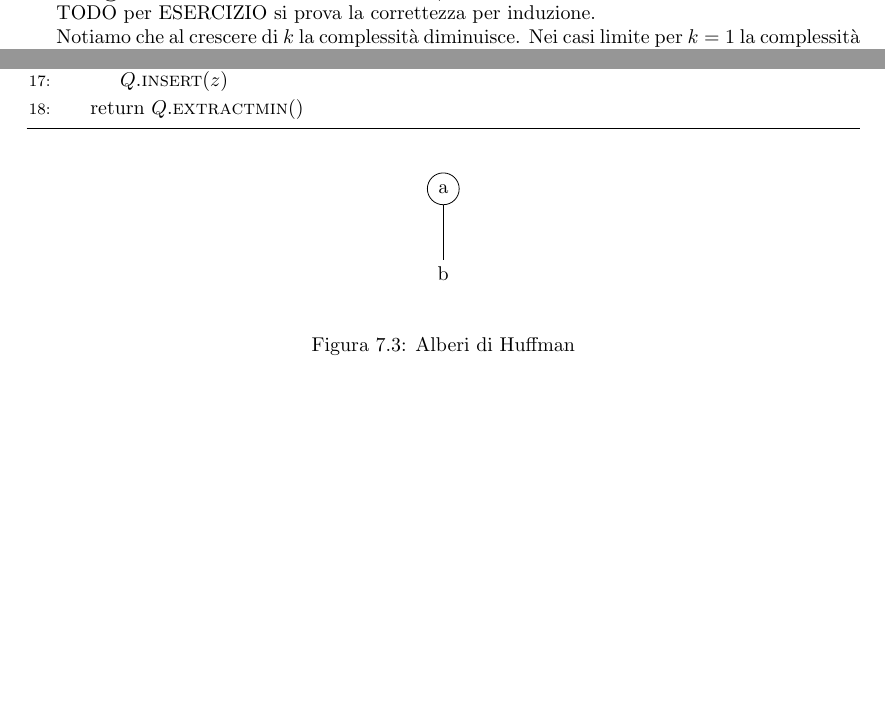
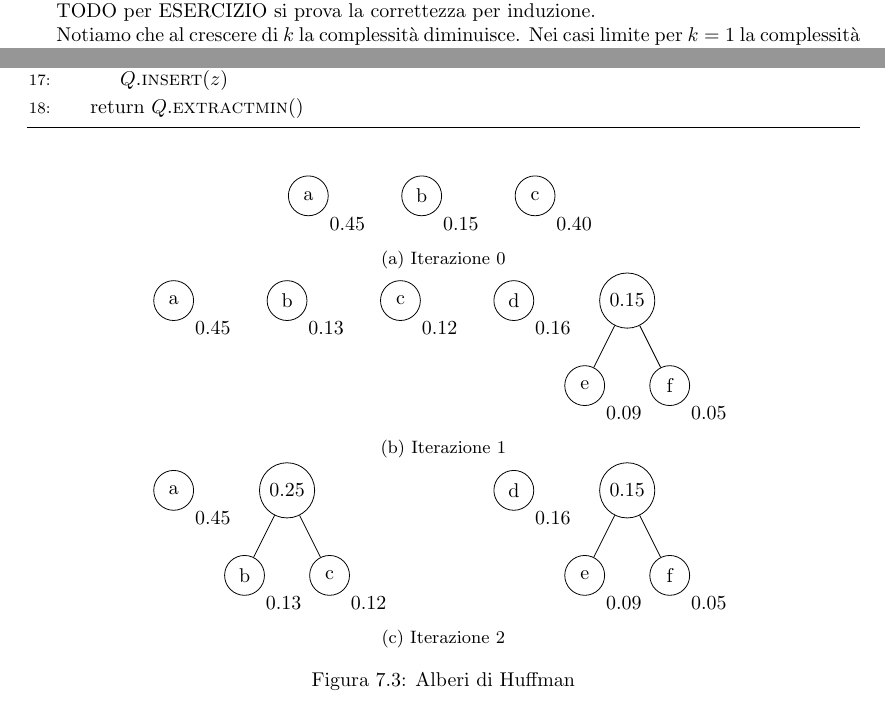
Before and after one commit to pitrisback/alg-ing, a LaTeX book (appunti/main.tex, which reads appunti/chapters/paradigma-greedy.tex): two parts of pages 46 and 66 of 69, joined at a grey line, cut so that both start at the same text, the shorter picture padded with empty space. Compiled offline with pdfLaTeX.

Commit message:
Molti meno nodi por favor

```diff
--- a/appunti/chapters/paradigma-greedy.tex
+++ b/appunti/chapters/paradigma-greedy.tex
@@ -395,65 +395,96 @@ Si può quindi procedere alla scrittura dell'algoritmo di \emph{Huffman}.
 \end{algorithm}
 
 \begin{figure}[h]
-\begin{center}
+\centering % to center the subfigures
+% \begin{center}
+\begin{subfigure}[b]{0.9\textwidth}
+\centering % to center the tikzpicture
 \begin{tikzpicture}[
         level/.style={sibling distance=60mm/#1},
         redge/.style={right,draw=none},
         ledge/.style={left,draw=none},
         inner/.style={draw,circle,fill=black,inner sep=0pt,minimum width=0pt},
-        subtree/.style={draw,circle},
+        subtree/.style={draw,circle,minimum width=20pt},
         % inner/.style={inner sep=0pt,minimum width=0pt},
         % inner/.style={inner sep=0pt,minimum width=-1pt},
         leaf/.style={circle,draw,minimum width=20pt},
         ]
-    \node (a) [circle, draw] {a}
-    child {
-        node (b) [grow=right] {b}
-    }
-    ; % end of the node
-    % child {
-        % node [inner] (a) {}
-        % child {
-            % node [inner] (b) {}
-                % child {
-                    % node [leaf] (b1) {a}
-                    % edge from parent node[ledge] {0}
-                % }
-                % child {
-                    % node [leaf] (b2) {b}
-                    % edge from parent node[redge] {1}
-                % }
-            % edge from parent node[ledge] {0}
-        % }
-        % child {
-            % node [inner] (e) {}
-                % child {
-                    % node [leaf] (e2) {c}
-                    % edge from parent node[ledge] {0}
-                % }
-                % child {
-                    % node [leaf] (e2) {d}
-                    % edge from parent node[redge] {1}
-                % }
-            % edge from parent node[redge] {1}
-        % }
-        % edge from parent node[ledge] {0$\;\;$} % edge da (a)
-    % }
-    % child {
-        % node [inner] (c) {}
-            % child {
-                % node [leaf] (d1) {e}
-                % edge from parent node[ledge] {0}
-            % }
-            % child {
-                % node [leaf] (d2) {f}
-                % edge from parent node[redge] {1}
-            % }
-        % edge from parent node[redge] {$\;\;$1}
-    % }
-    % ; % end of the node
+    \node (a) [subtree, label=below right:{$0.45$}] at (0,0) {a};
+    \node (b) [subtree, label=below right:{$0.15$}] at (2,0) {b};
+    \node (c) [subtree, label=below right:{$0.40$}] at (4,0) {c};
+    % \node (d) [subtree, label=below right:{$0.16$}] at (6,0) {d};
+    % \node (e) [subtree, label=below right:{$0.09$}] at (8,0) {e};
+    % \node (f) [subtree, label=below right:{$0.05$}] at (10,0) {f};
 \end{tikzpicture}
-\end{center}
+\caption{Iterazione 0}
+\label{fig:huffit0}
+\end{subfigure}
+\\
+\begin{subfigure}[b]{0.9\textwidth}
+\centering % to center the tikzpicture
+\begin{tikzpicture}[
+        % level/.style={sibling distance=60mm/#1},
+        % redge/.style={right,draw=none},
+        % ledge/.style={left,draw=none},
+        % inner/.style={draw,circle,fill=black,inner sep=0pt,minimum width=0pt},
+        subtree/.style={draw,circle,minimum width=20pt},
+        % inner/.style={inner sep=0pt,minimum width=0pt},
+        % inner/.style={inner sep=0pt,minimum width=-1pt},
+        % leaf/.style={circle,draw,minimum width=20pt},
+        ]
+    \node (a) [subtree, label=below right:{$0.45$}] at (0,0) {a};
+    \node (b) [subtree, label=below right:{$0.13$}] at (2,0) {b};
+    \node (c) [subtree, label=below right:{$0.12$}] at (4,0) {c};
+    \node (d) [subtree, label=below right:{$0.16$}] at (6,0) {d};
+    \node (ef) [subtree] at (8,0) {$0.15$}
+        child {
+            node (e) [subtree, label=below right:{$0.09$}] {e}
+        }
+        child {
+            node (e) [subtree, label=below right:{$0.05$}] {f}
+        }
+    ; % end of ef
+\end{tikzpicture}
+\caption{Iterazione 1}
+\label{fig:huffit1}
+\end{subfigure}
+\\
+\begin{subfigure}[b]{0.9\textwidth}
+\centering % to center the tikzpicture
+\begin{tikzpicture}[
+        % level/.style={sibling distance=60mm/#1},
+        % redge/.style={right,draw=none},
+        % ledge/.style={left,draw=none},
+        % inner/.style={draw,circle,fill=black,inner sep=0pt,minimum width=0pt},
+        subtree/.style={draw,circle,minimum width=20pt},
+        % inner/.style={inner sep=0pt,minimum width=0pt},
+        inner/.style={inner sep=0pt,minimum width=9pt},
+        % leaf/.style={circle,draw,minimum width=20pt},
+        ]
+    \node (a) [subtree, label=below right:{$0.45$}] at (0,0) {a};
+    \node (bc) [subtree] at (2,0) {$0.25$}
+    % \node (bc) [inner, label=right:{$0.25$}] at (2,0) { }
+        child {
+            node (b) [subtree, label=below right:{$0.13$}] {b}
+        }
+        child {
+            node (c) [subtree, label=below right:{$0.12$}] {c}
+        }
+    ; % end of bc
+    \node (d) [subtree, label=below right:{$0.16$}] at (6,0) {d};
+    \node (ef) [subtree] at (8,0) {$0.15$}
+        child {
+            node (e) [subtree, label=below right:{$0.09$}] {e}
+        }
+        child {
+            node (e) [subtree, label=below right:{$0.05$}] {f}
+        }
+    ; % end of ef
+\end{tikzpicture}
+\caption{Iterazione 2}
+\label{fig:huffit2}
+\end{subfigure}
+% \end{center}
 \caption{Alberi di Huffman}
 \label{tree:treehuff}
 \end{figure}
--- a/appunti/main.tex
+++ b/appunti/main.tex
@@ -18,6 +18,7 @@
 	citecolor=cyan,
 	linkcolor=cyan
 }
+\usepackage{subcaption} % for subcaption, duh
 \usepackage{enumitem} % more control over lists: stackoverflow.com/a/4974583
 \usepackage{indentfirst} % YES indent after section/chapter heading
 \usepackage[Algoritmo]{algorithm}
```
